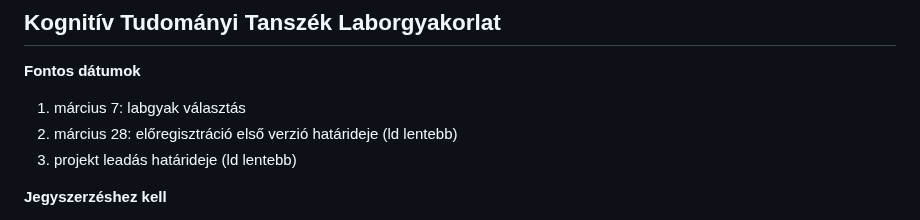
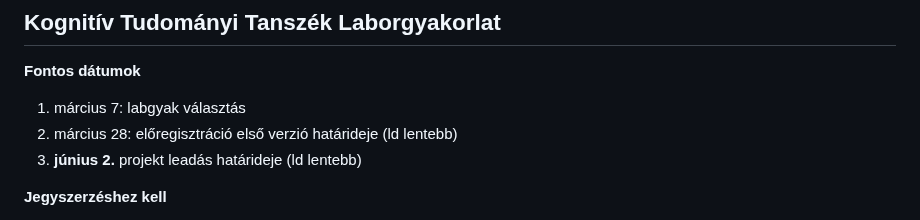
Before and after one commit to petyaracz/laborgyakorlat, a Markdown page: Readme.md, the part around the change. Rendered like a GitHub page.

```diff
--- a/Readme.md
+++ b/Readme.md
@@ -4,7 +4,7 @@
 
 1. március 7: labgyak választás
 2. március 28: előregisztráció első verzió határideje (ld lentebb)
-3. projekt leadás határideje (ld lentebb)
+3. __június 2.__ projekt leadás határideje (ld lentebb)
 
 **Jegyszerzéshez kell**
 
```
